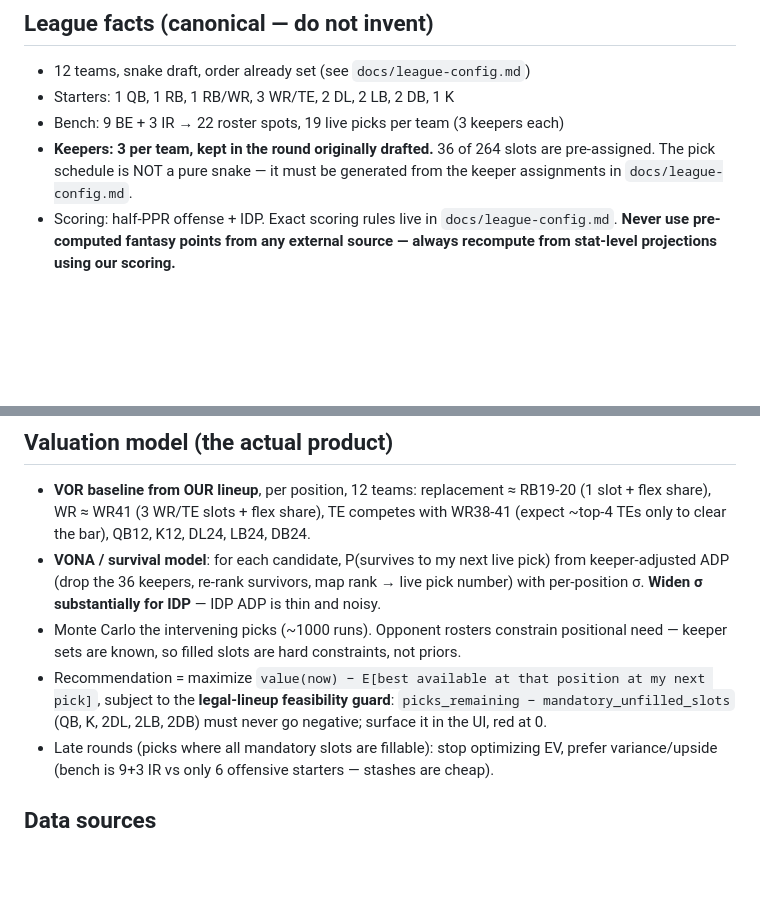
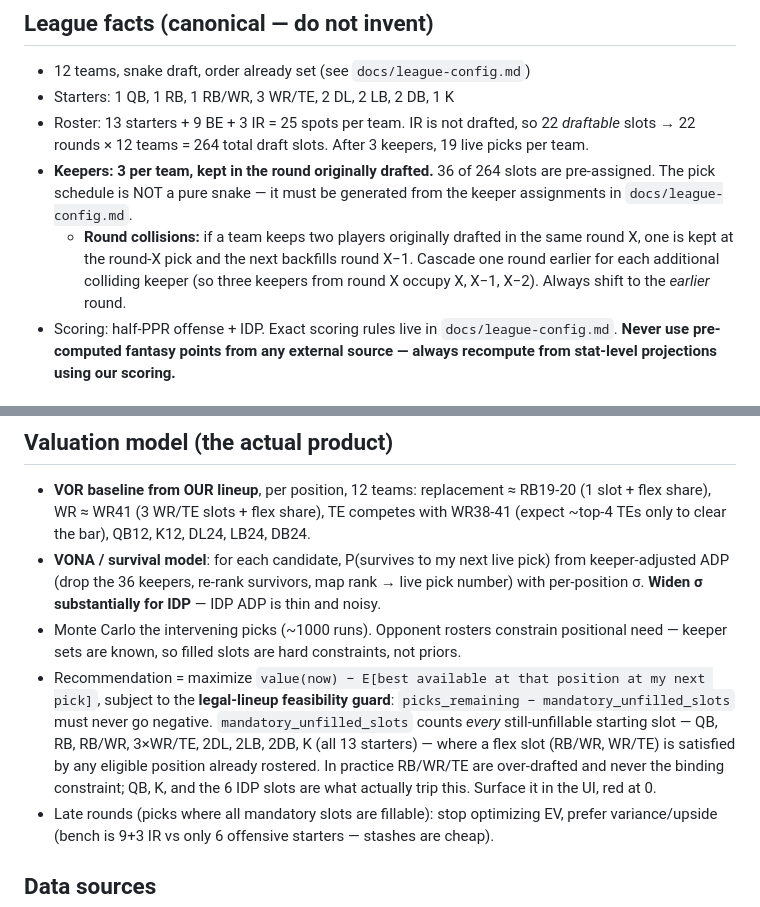
Before and after one commit to jim-koch-atlanta/snake_case, a Markdown page: CLAUDE.md, 2 parts joined by grey strips. Rendered like a GitHub page; blank space fills up the shorter version.

Commit message:
2026-08-18: Project scaffolding.

```diff
--- a/CLAUDE.md
+++ b/CLAUDE.md
@@ -13,8 +13,9 @@ Fantasy football draft-day decision support tool for a 12-team ESPN league.
 
 - 12 teams, snake draft, order already set (see `docs/league-config.md`)
 - Starters: 1 QB, 1 RB, 1 RB/WR, 3 WR/TE, 2 DL, 2 LB, 2 DB, 1 K
-- Bench: 9 BE + 3 IR → 22 roster spots, 19 live picks per team (3 keepers each)
+- Roster: 13 starters + 9 BE + 3 IR = 25 spots per team. IR is not drafted, so 22 *draftable* slots → 22 rounds × 12 teams = 264 total draft slots. After 3 keepers, 19 live picks per team.
 - **Keepers: 3 per team, kept in the round originally drafted.** 36 of 264 slots are pre-assigned. The pick schedule is NOT a pure snake — it must be generated from the keeper assignments in `docs/league-config.md`.
+  - **Round collisions:** if a team keeps two players originally drafted in the same round X, one is kept at the round-X pick and the next backfills round X−1. Cascade one round earlier for each additional colliding keeper (so three keepers from round X occupy X, X−1, X−2). Always shift to the *earlier* round.
 - Scoring: half-PPR offense + IDP. Exact scoring rules live in `docs/league-config.md`. **Never use pre-computed fantasy points from any external source — always recompute from stat-level projections using our scoring.**
 
 ## Architecture invariants
@@ -30,7 +31,7 @@ Fantasy football draft-day decision support tool for a 12-team ESPN league.
 - **VOR baseline from OUR lineup**, per position, 12 teams: replacement ≈ RB19-20 (1 slot + flex share), WR ≈ WR41 (3 WR/TE slots + flex share), TE competes with WR38-41 (expect ~top-4 TEs only to clear the bar), QB12, K12, DL24, LB24, DB24.
 - **VONA / survival model**: for each candidate, P(survives to my next live pick) from keeper-adjusted ADP (drop the 36 keepers, re-rank survivors, map rank → live pick number) with per-position σ. **Widen σ substantially for IDP** — IDP ADP is thin and noisy.
 - Monte Carlo the intervening picks (~1000 runs). Opponent rosters constrain positional need — keeper sets are known, so filled slots are hard constraints, not priors.
-- Recommendation = maximize `value(now) − E[best available at that position at my next pick]`, subject to the **legal-lineup feasibility guard**: `picks_remaining − mandatory_unfilled_slots` (QB, K, 2DL, 2LB, 2DB) must never go negative; surface it in the UI, red at 0.
+- Recommendation = maximize `value(now) − E[best available at that position at my next pick]`, subject to the **legal-lineup feasibility guard**: `picks_remaining − mandatory_unfilled_slots` must never go negative. `mandatory_unfilled_slots` counts *every* still-unfillable starting slot — QB, RB, RB/WR, 3×WR/TE, 2DL, 2LB, 2DB, K (all 13 starters) — where a flex slot (RB/WR, WR/TE) is satisfied by any eligible position already rostered. In practice RB/WR/TE are over-drafted and never the binding constraint; QB, K, and the 6 IDP slots are what actually trip this. Surface it in the UI, red at 0.
 - Late rounds (picks where all mandatory slots are fillable): stop optimizing EV, prefer variance/upside (bench is 9+3 IR vs only 6 offensive starters — stashes are cheap).
 
 ## Data sources
```
